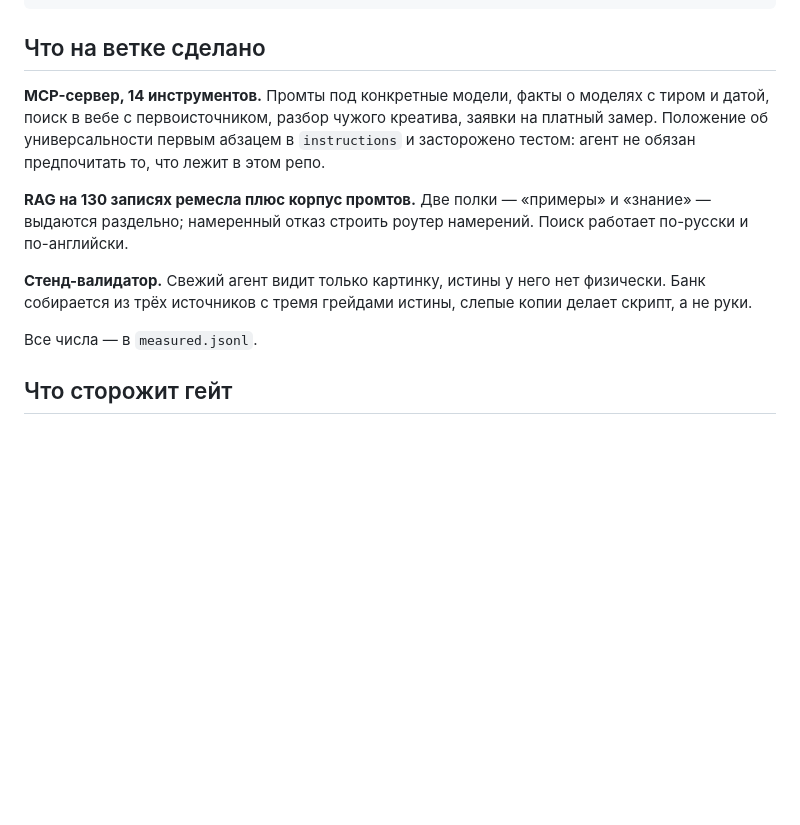
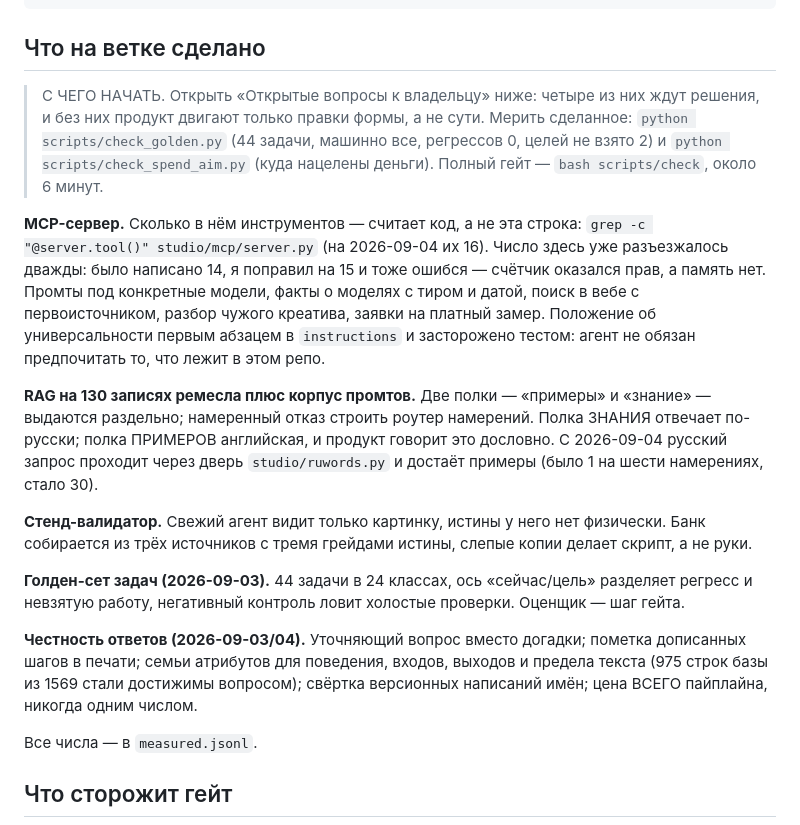
Before and after one commit to greenflac/lipsync-templates, a Markdown page: HANDOFF_claude-multiagent-prompt-engineer-orchestrator-7yamj4.md, the part around the change. Drawn GitHub-style; blank space fills up the shorter version.

Commit message:
Хэндоф знает о сегодняшней работе и даёт точку входа
Сводка ветки была от позавчера: она не знала ни про голден-сет, ни про
семьи атрибутов, ни про русскую дверь, ни про цену пайплайна. Добавлена
строка «с чего начать»: четыре вопроса к владельцу и две команды, которыми
меряется сделанное.

Число инструментов убрано из прозы в код. Оно разъезжалось дважды: стояло
14, я поправил на 15 и тоже ошибся — счётчик показал 16. Теперь в тексте
команда, которой его считают, а не число, которое устареет.

bash scripts/check EXIT=0.

Co-Authored-By: Claude Opus 5 <noreply@anthropic.com>
Claude-Session: https://claude.ai/code/session_01GrZWEdj2R79vVybiSLPUzX

```diff
--- a/HANDOFF_claude-multiagent-prompt-engineer-orchestrator-7yamj4.md
+++ b/HANDOFF_claude-multiagent-prompt-engineer-orchestrator-7yamj4.md
@@ -41,18 +41,38 @@ python scripts/check_measured.py --find валидатор
 
 ## Что на ветке сделано
 
-**MCP-сервер, 14 инструментов.** Промты под конкретные модели, факты о моделях
+> С ЧЕГО НАЧАТЬ. Открыть «Открытые вопросы к владельцу» ниже: четыре из них
+> ждут решения, и без них продукт двигают только правки формы, а не сути.
+> Мерить сделанное: `python scripts/check_golden.py` (44 задачи, машинно все,
+> регрессов 0, целей не взято 2) и `python scripts/check_spend_aim.py` (куда
+> нацелены деньги). Полный гейт — `bash scripts/check`, около 6 минут.
+
+**MCP-сервер.** Сколько в нём инструментов — считает код, а не эта строка:
+`grep -c "@server.tool()" studio/mcp/server.py` (на 2026-09-04 их 16). Число
+здесь уже разъезжалось дважды: было написано 14, я поправил на 15 и тоже
+ошибся — счётчик оказался прав, а память нет. Промты под конкретные модели, факты о моделях
 с тиром и датой, поиск в вебе с первоисточником, разбор чужого креатива, заявки
 на платный замер. Положение об универсальности первым абзацем в `instructions`
 и засторожено тестом: агент не обязан предпочитать то, что лежит в этом репо.
 
 **RAG на 130 записях ремесла плюс корпус промтов.** Две полки — «примеры» и
 «знание» — выдаются раздельно; намеренный отказ строить роутер намерений.
-Поиск работает по-русски и по-английски.
+Полка ЗНАНИЯ отвечает по-русски; полка ПРИМЕРОВ английская, и продукт говорит
+это дословно. С 2026-09-04 русский запрос проходит через дверь
+`studio/ruwords.py` и достаёт примеры (было 1 на шести намерениях, стало 30).
 
 **Стенд-валидатор.** Свежий агент видит только картинку, истины у него нет
 физически. Банк собирается из трёх источников с тремя грейдами истины, слепые
 копии делает скрипт, а не руки.
+
+**Голден-сет задач (2026-09-03).** 44 задачи в 24 классах, ось «сейчас/цель»
+разделяет регресс и невзятую работу, негативный контроль ловит холостые
+проверки. Оценщик — шаг гейта.
+
+**Честность ответов (2026-09-03/04).** Уточняющий вопрос вместо догадки;
+пометка дописанных шагов в печати; семьи атрибутов для поведения, входов,
+выходов и предела текста (975 строк базы из 1569 стали достижимы вопросом);
+свёртка версионных написаний имён; цена ВСЕГО пайплайна, никогда одним числом.
 
 Все числа — в `measured.jsonl`.
 
```
